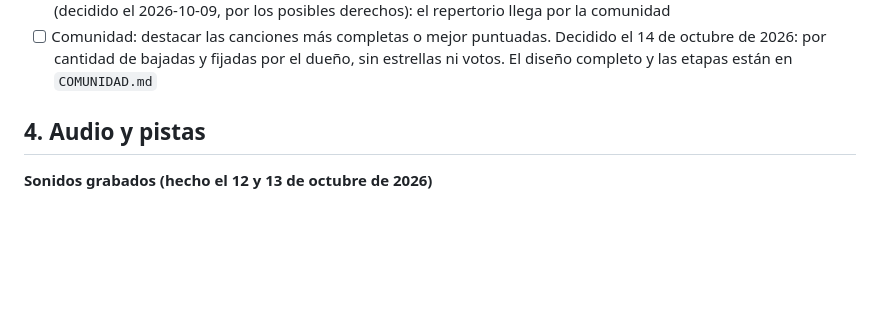
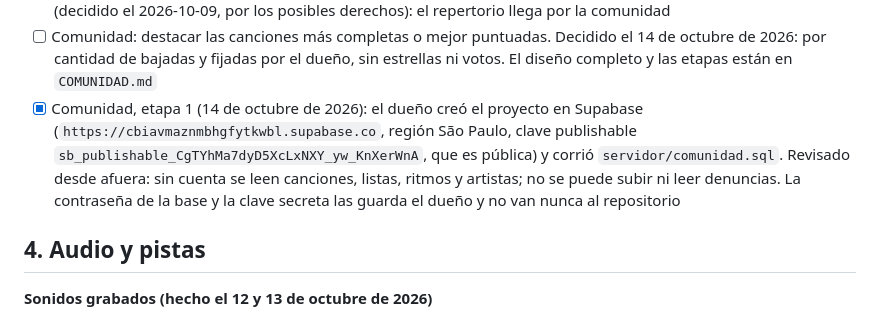
Before and after one commit to tomasgarmonica/airrial, a Markdown page: PENDIENTES.md, the part around the change. GitHub-like rendering; blank space fills up the shorter version.

Commit message:
Comunidad: proyecto de Supabase creado y tablas armadas
Co-Authored-By: Claude Opus 5.5 <noreply@anthropic.com>

```diff
--- a/PENDIENTES.md
+++ b/PENDIENTES.md
@@ -50,6 +50,7 @@ grabaciones (ver `GRABACION.md`).
 - [ ] Probar en celular real el envío de un archivo `.airrial.html` (compartir una canción propia y que otra persona la abra)
 - [ ] Comunidad: secuencias subidas por usuarios. Solo cifrados (sin letra ni melodía), sin foro ni comentarios. Necesita servidor, cuentas, botón de denuncia y reglas contra spam y contenido violento. La app no trae canciones propias (decidido el 2026-10-09, por los posibles derechos): el repertorio llega por la comunidad
 - [ ] Comunidad: destacar las canciones más completas o mejor puntuadas. Decidido el 14 de octubre de 2026: por cantidad de bajadas y fijadas por el dueño, sin estrellas ni votos. El diseño completo y las etapas están en `COMUNIDAD.md`
+- [x] Comunidad, etapa 1 (14 de octubre de 2026): el dueño creó el proyecto en Supabase (`https://cbiavmaznmbhgfytkwbl.supabase.co`, región São Paulo, clave publishable `sb_publishable_CgTYhMa7dyD5XcLxNXY_yw_KnXerWnA`, que es pública) y corrió `servidor/comunidad.sql`. Revisado desde afuera: sin cuenta se leen canciones, listas, ritmos y artistas; no se puede subir ni leer denuncias. La contraseña de la base y la clave secreta las guarda el dueño y no van nunca al repositorio
 
 ## 4. Audio y pistas
 
```
